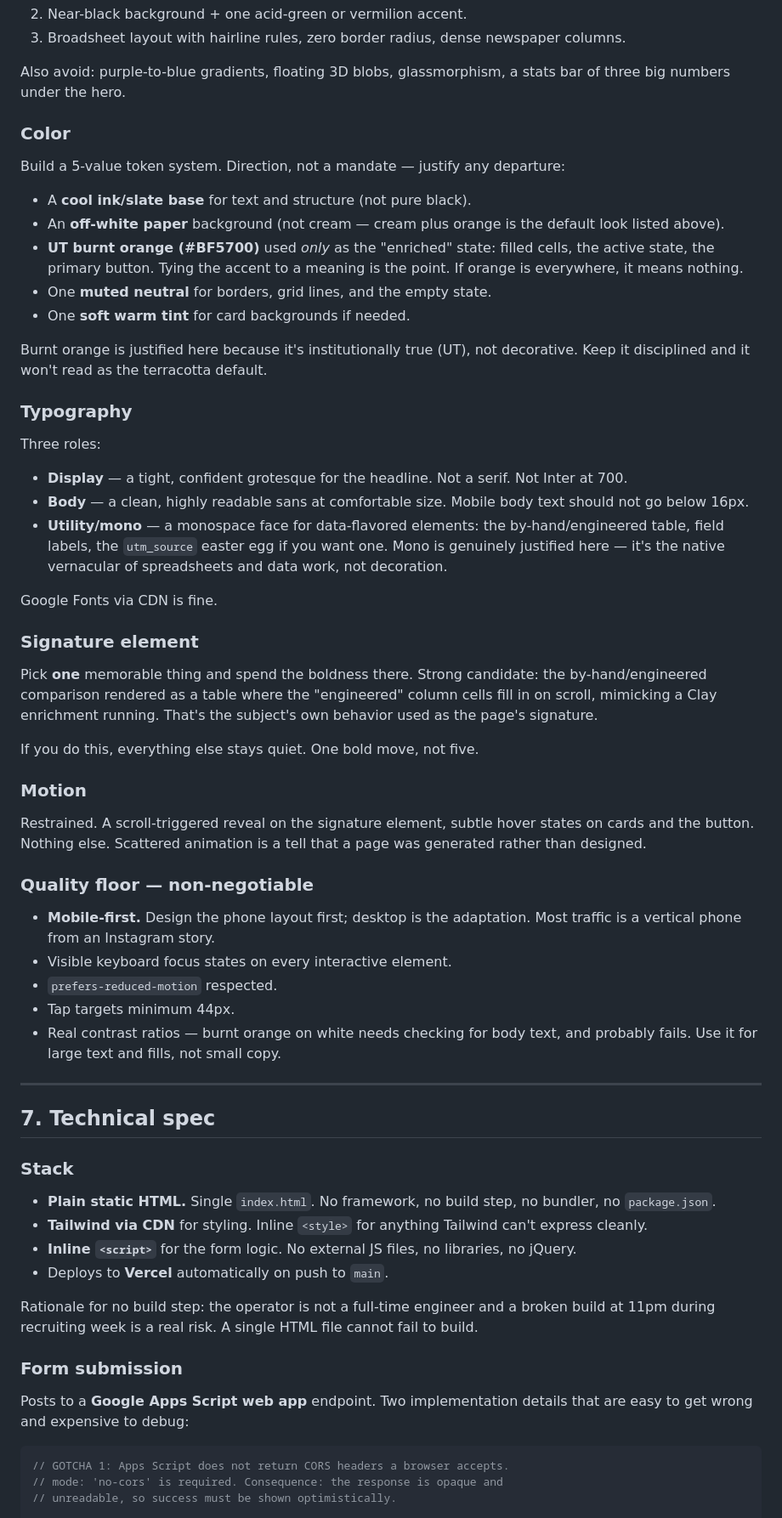
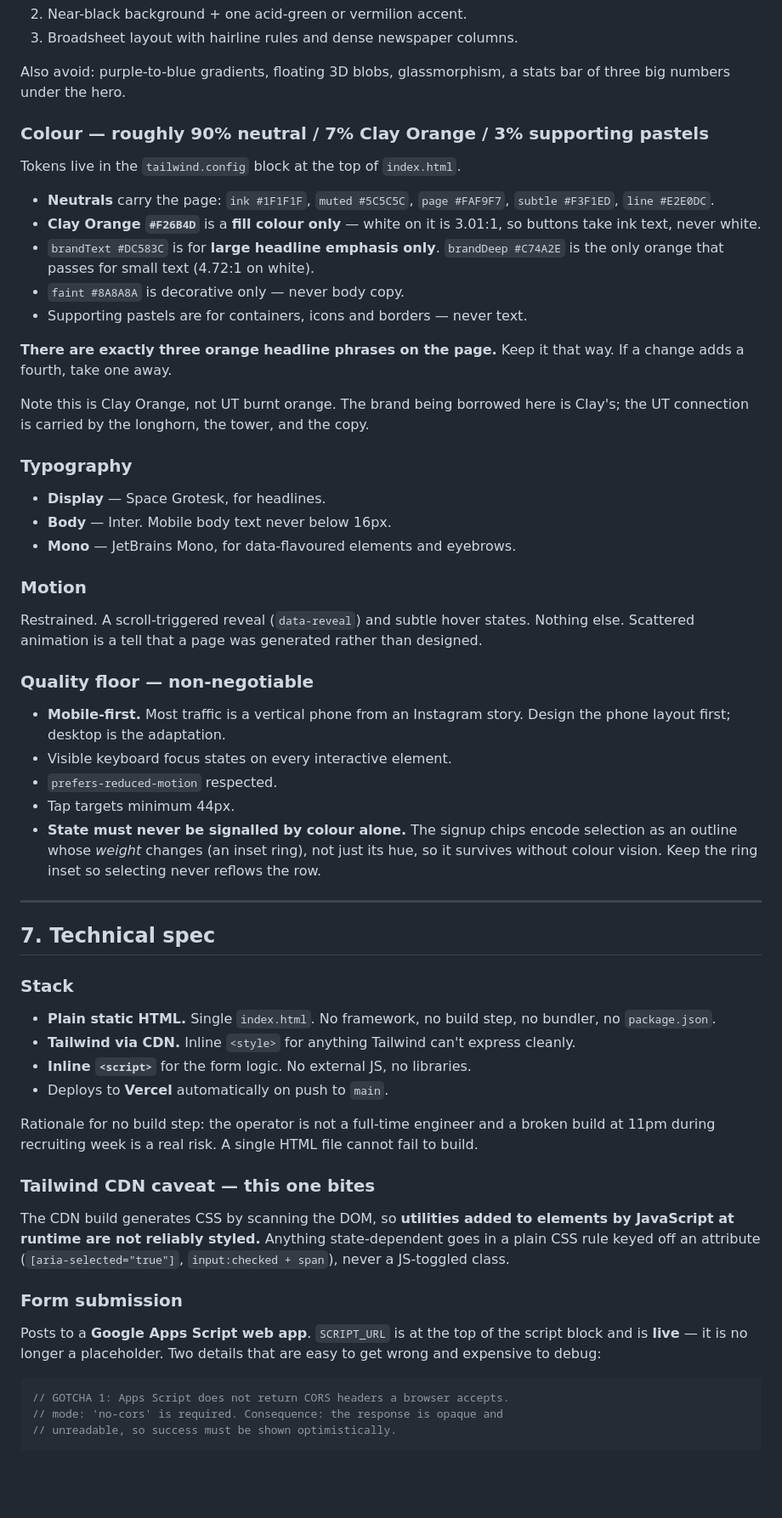
Before and after one commit to ketakibakre/clay-club-ut, a Markdown page: CLAUDE.md, the part around one of its changes. Shown at 85% size. GitHub-like rendering; blank space fills up the shorter version.

````diff
--- a/CLAUDE.md
+++ b/CLAUDE.md
@@ -233,61 +195,49 @@ produce any of them:
 2. Near-black background + one acid-green or vermilion accent.
-3. Broadsheet layout with hairline rules, zero border radius, dense
-   newspaper columns.
+3. Broadsheet layout with hairline rules and dense newspaper columns.
 
-Also avoid: purple-to-blue gradients, floating 3D blobs, glassmorphism,
-a stats bar of three big numbers under the hero.
+Also avoid: purple-to-blue gradients, floating 3D blobs, glassmorphism, a
+stats bar of three big numbers under the hero.
 
-### Color
-Build a 5-value token system. Direction, not a mandate — justify any
-departure:
-- A **cool ink/slate base** for text and structure (not pure black).
-- An **off-white paper** background (not cream — cream plus orange is
-  the default look listed above).
-- **UT burnt orange (#BF5700)** used *only* as the "enriched" state:
-  filled cells, the active state, the primary button. Tying the accent to
-  a meaning is the point. If orange is everywhere, it means nothing.
-- One **muted neutral** for borders, grid lines, and the empty state.
-- One **soft warm tint** for card backgrounds if needed.
+### Colour — roughly 90% neutral / 7% Clay Orange / 3% supporting pastels
+Tokens live in the `tailwind.config` block at the top of `index.html`.
 
-Burnt orange is justified here because it's institutionally true (UT), not
-decorative. Keep it disciplined and it won't read as the terracotta
-default.
+- **Neutrals** carry the page: `ink #1F1F1F`, `muted #5C5C5C`,
+  `page #FAF9F7`, `subtle #F3F1ED`, `line #E2E0DC`.
+- **Clay Orange `#F26B4D`** is a **fill colour only** — white on it is
+  3.01:1, so buttons take ink text, never white.
+- `brandText #DC583C` is for **large headline emphasis only**.
+  `brandDeep #C74A2E` is the only orange that passes for small text
+  (4.72:1 on white).
+- `faint #8A8A8A` is decorative only — never body copy.
+- Supporting pastels are for containers, icons and borders — never text.
+
+**There are exactly three orange headline phrases on the page.** Keep it
+that way. If a change adds a fourth, take one away.
+
+Note this is Clay Orange, not UT burnt orange. The brand being borrowed
+here is Clay's; the UT connection is carried by the longhorn, the tower,
+and the copy.
 
 ### Typography
-Three roles:
-- **Display** — a tight, confident grotesque for the headline. Not a
-  serif. Not Inter at 700.
-- **Body** — a clean, highly readable sans at comfortable size. Mobile
-  body text should not go below 16px.
-- **Utility/mono** — a monospace face for data-flavored elements: the
-  by-hand/engineered table, field labels, the `utm_source` easter egg if
-  you want one. Mono is genuinely justified here — it's the native
-  vernacular of spreadsheets and data work, not decoration.
-
-Google Fonts via CDN is fine.
-
-### Signature element
-Pick **one** memorable thing and spend the boldness there. Strong
-candidate: the by-hand/engineered comparison rendered as a table where the
-"engineered" column cells fill in on scroll, mimicking a Clay enrichment
-running. That's the subject's own behavior used as the page's signature.
-
-If you do this, everything else stays quiet. One bold move, not five.
+- **Display** — Space Grotesk, for headlines.
+- **Body** — Inter. Mobile body text never below 16px.
+- **Mono** — JetBrains Mono, for data-flavoured elements and eyebrows.
 
 ### Motion
-Restrained. A scroll-triggered reveal on the signature element, subtle
-hover states on cards and the button. Nothing else. Scattered animation
-is a tell that a page was generated rather than designed.
+Restrained. A scroll-triggered reveal (`data-reveal`) and subtle hover
+states. Nothing else. Scattered animation is a tell that a page was
+generated rather than designed.
 
 ### Quality floor — non-negotiable
-- **Mobile-first.** Design the phone layout first; desktop is the
-  adaptation. Most traffic is a vertical phone from an Instagram story.
+- **Mobile-first.** Most traffic is a vertical phone from an Instagram
+  story. Design the phone layout first; desktop is the adaptation.
 - Visible keyboard focus states on every interactive element.
 - `prefers-reduced-motion` respected.
 - Tap targets minimum 44px.
-- Real contrast ratios — burnt orange on white needs checking for body
-  text, and probably fails. Use it for large text and fills, not small
-  copy.
+- **State must never be signalled by colour alone.** The signup chips
+  encode selection as an outline whose *weight* changes (an inset ring),
+  not just its hue, so it survives without colour vision. Keep the ring
+  inset so selecting never reflows the row.
 
 ---
 
@@ -296,18 +246,25 @@ is a tell that a page was generated rather than designed.
 ### Stack
 - **Plain static HTML.** Single `index.html`. No framework, no build
   step, no bundler, no `package.json`.
-- **Tailwind via CDN** for styling. Inline `<style>` for anything Tailwind
-  can't express cleanly.
-- **Inline `<script>`** for the form logic. No external JS files, no
-  libraries, no jQuery.
+- **Tailwind via CDN.** Inline `<style>` for anything Tailwind can't
+  express cleanly.
+- **Inline `<script>`** for the form logic. No external JS, no libraries.
 - Deploys to **Vercel** automatically on push to `main`.
 
 Rationale for no build step: the operator is not a full-time engineer and
 a broken build at 11pm during recruiting week is a real risk. A single
 HTML file cannot fail to build.
 
+### Tailwind CDN caveat — this one bites
+The CDN build generates CSS by scanning the DOM, so **utilities added to
+elements by JavaScript at runtime are not reliably styled.** Anything
+state-dependent goes in a plain CSS rule keyed off an attribute
+(`[aria-selected="true"]`, `input:checked + span`), never a JS-toggled
+class.
+
 ### Form submission
-Posts to a **Google Apps Script web app** endpoint. Two implementation
+Posts to a **Google Apps Script web app**. `SCRIPT_URL` is at the top of
+the script block and is **live** — it is no longer a placeholder. Two
 details that are easy to get wrong and expensive to debug:
 
 ```js
````
Also changed, not shown: other parts of CLAUDE.md (+88 -128 lines).
